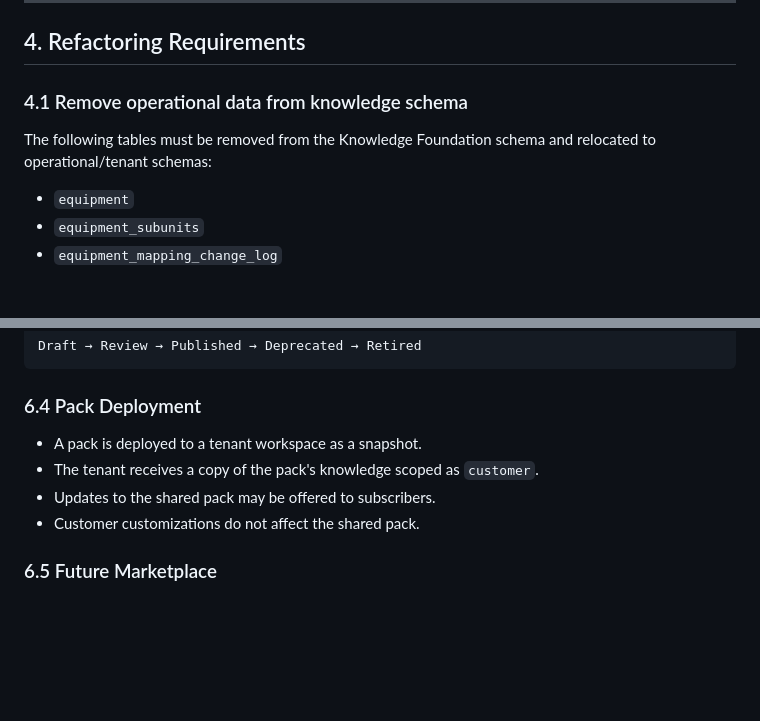
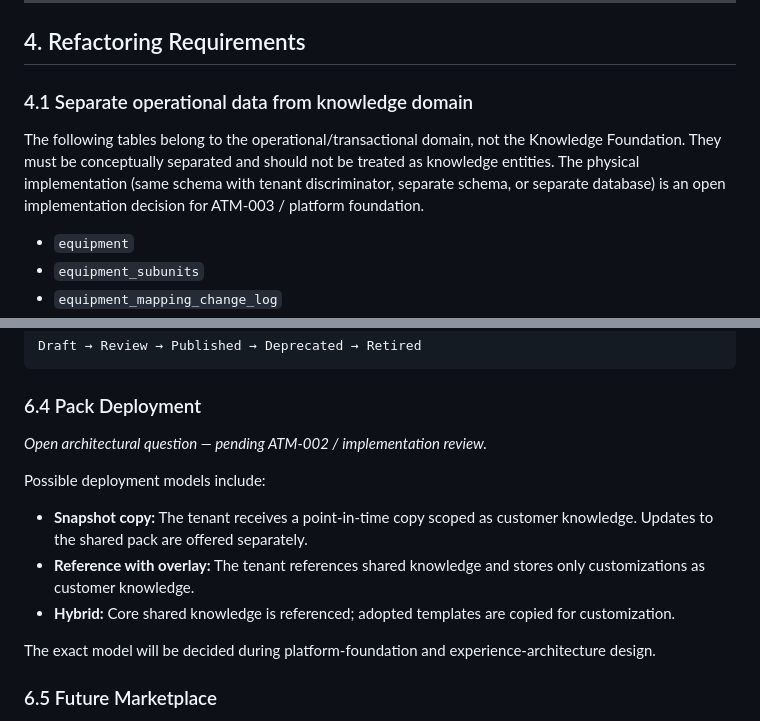
Before and after one commit to estrangender26/ODM-CMMS, a Markdown page: docs/architecture/ATM-001-Knowledge-Foundation.md, 2 parts joined by grey strips. GitHub-like rendering; blank space fills up the shorter version.

```diff
--- a/docs/architecture/ATM-001-Knowledge-Foundation.md
+++ b/docs/architecture/ATM-001-Knowledge-Foundation.md
@@ -109,9 +109,9 @@ Defines the actual executable maintenance content.
 
 ## 4. Refactoring Requirements
 
-### 4.1 Remove operational data from knowledge schema
+### 4.1 Separate operational data from knowledge domain
 
-The following tables must be removed from the Knowledge Foundation schema and relocated to operational/tenant schemas:
+The following tables belong to the operational/transactional domain, not the Knowledge Foundation. They must be conceptually separated and should not be treated as knowledge entities. The physical implementation (same schema with tenant discriminator, separate schema, or separate database) is an open implementation decision for ATM-003 / platform foundation.
 
 - `equipment`
 - `equipment_subunits`
@@ -260,10 +260,15 @@ Draft → Review → Published → Deprecated → Retired
 
 ### 6.4 Pack Deployment
 
-- A pack is deployed to a tenant workspace as a snapshot.
-- The tenant receives a copy of the pack's knowledge scoped as `customer`.
-- Updates to the shared pack may be offered to subscribers.
-- Customer customizations do not affect the shared pack.
+*Open architectural question — pending ATM-002 / implementation review.*
+
+Possible deployment models include:
+
+- **Snapshot copy:** The tenant receives a point-in-time copy scoped as customer knowledge. Updates to the shared pack are offered separately.
+- **Reference with overlay:** The tenant references shared knowledge and stores only customizations as customer knowledge.
+- **Hybrid:** Core shared knowledge is referenced; adopted templates are copied for customization.
+
+The exact model will be decided during platform-foundation and experience-architecture design.
 
 ### 6.5 Future Marketplace
 
```
Also changed, not shown: other parts of docs/architecture/ATM-001-Knowledge-Foundation.md (+19 -12 lines).
